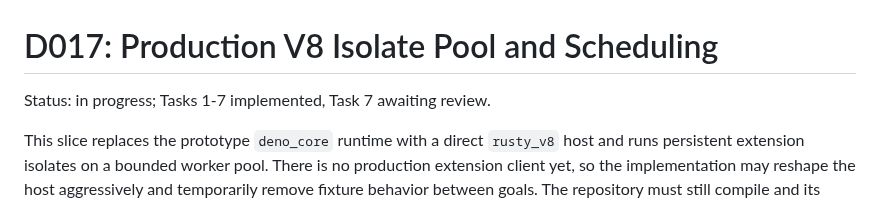
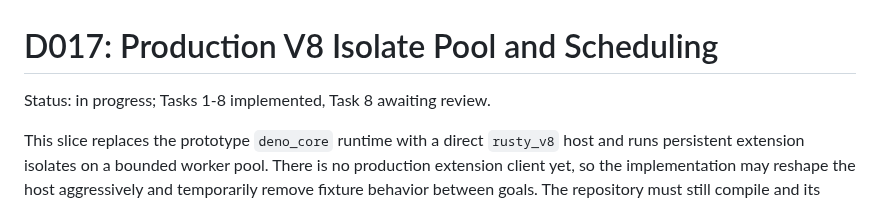
Before and after one commit to andreabergia/knot-editor, a Markdown page: docs/plans/d017-v8-isolate-pool-plan.md, the part around one of its changes. Rendered like a GitHub page.

```diff
--- a/docs/plans/d017-v8-isolate-pool-plan.md
+++ b/docs/plans/d017-v8-isolate-pool-plan.md
@@ -1,6 +1,6 @@
 # D017: Production V8 Isolate Pool and Scheduling
 
-Status: in progress; Tasks 1-7 implemented, Task 7 awaiting review.
+Status: in progress; Tasks 1-8 implemented, Task 8 awaiting review.
 
 This slice replaces the prototype `deno_core` runtime with a direct
 `rusty_v8` host and runs persistent extension isolates on a bounded worker
```
Also changed, not shown: other parts of docs/plans/d017-v8-isolate-pool-plan.md (+4 -4 lines), docs/architecture/extension-host.md (+24 -0 lines).
